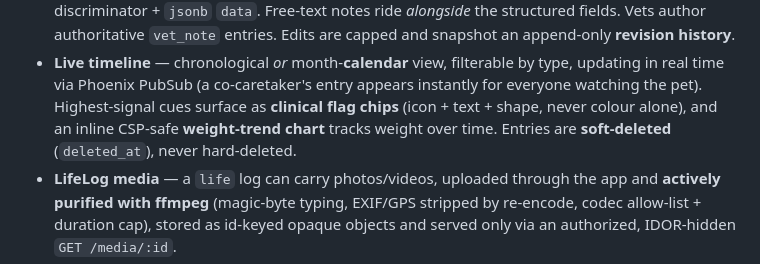
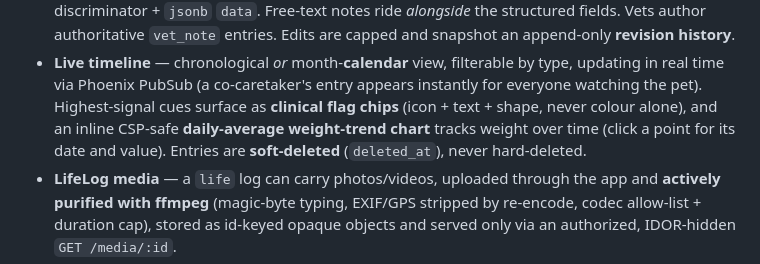
Before and after one commit to hiroshiyui/GoodMao2, a Markdown page: README.md, the part around the change. Drawn GitHub-style.

```diff
--- a/README.md
+++ b/README.md
@@ -35,8 +35,9 @@ GoodMao is a single, real-time **Phoenix/LiveView** monolith. See
 - **Live timeline** — chronological *or* month-**calendar** view, filterable by type,
   updating in real time via Phoenix PubSub (a co-caretaker's entry appears instantly for
   everyone watching the pet). Highest-signal cues surface as **clinical flag chips**
-  (icon + text + shape, never colour alone), and an inline CSP-safe **weight-trend chart**
-  tracks weight over time. Entries are **soft-deleted** (`deleted_at`), never hard-deleted.
+  (icon + text + shape, never colour alone), and an inline CSP-safe **daily-average
+  weight-trend chart** tracks weight over time (click a point for its date and value). Entries
+  are **soft-deleted** (`deleted_at`), never hard-deleted.
 - **LifeLog media** — a `life` log can carry photos/videos, uploaded through the app and
   **actively purified with ffmpeg** (magic-byte typing, EXIF/GPS stripped by re-encode,
   codec allow-list + duration cap), stored as id-keyed opaque objects and served only via
```
Also changed, not shown: CLAUDE.md (+5 -0 lines), doc/roadmap.md (+7 -3 lines).
